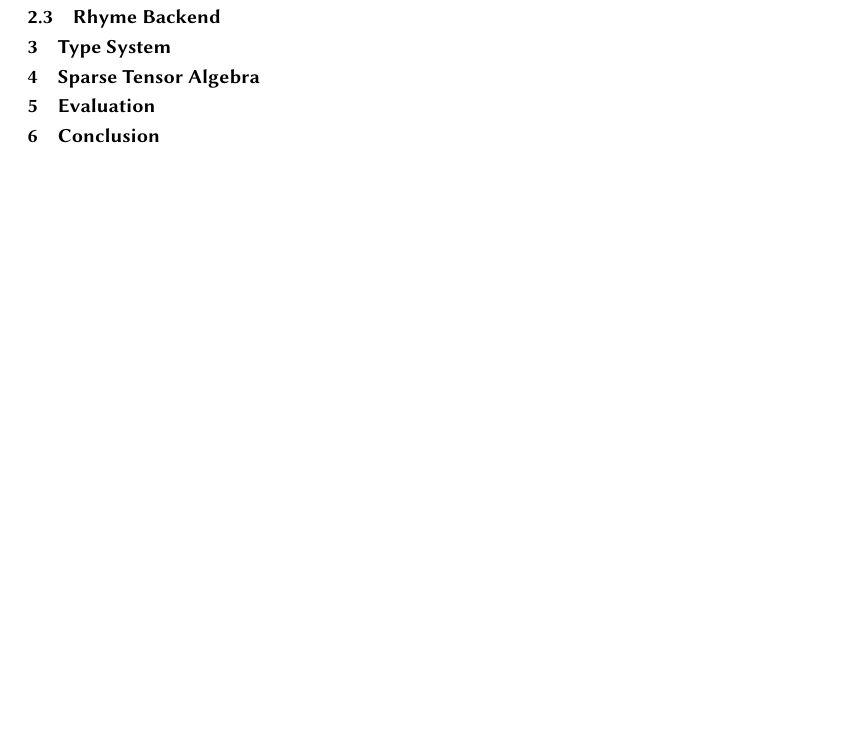
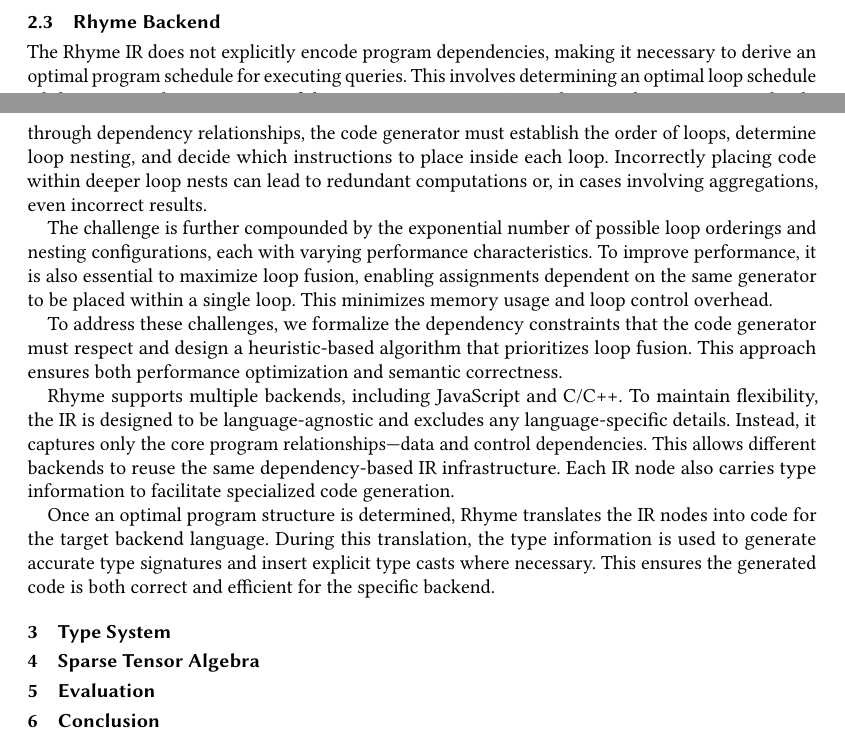
Before and after one commit to Ruiqi-Gao-Semester-Research-Report/2024-Fall, a LaTeX paper (paper.tex): part of page 5 of 6 before the commit and two parts of pages 4 and 5 of 6 after it, the two joined at a grey line, cut so that both start at the same text, the shorter picture padded with empty space. Compiled offline with pdfLaTeX.

Commit message:
finish section 2

```diff
--- a/paper.tex
+++ b/paper.tex
@@ -340,6 +340,19 @@ The \rhyme IR does not enforce a rigid program structure; instead, the structure
 
 Following IR generation, types are assigned to each IR node. The compiler records the types of generators and temporary variables, as well as the types of data sources associated with each generator. This type information is critical for backend code generation, enabling specialized and efficient co-iteration of multiple data sources. For example, if a generator co-iterates over multiple sparse vectors, \rhyme generates optimized code for advancing the sparse vectors efficiently, accounting for their lack of constant-time look-up. A more detailed explanation of these optimizations is provided in Section \ref{sparse}.
 \subsection{\rhyme Backend}
+\iffalse
+\rhyme IR does not explicitly capture program dependencies, therefore we need to find an optimal program schedule for the query. We need to find an optimal loop schedule while respecting the correctness of program semantics. Since the IR nodes are only connected through dependencies, we need to figure out the order between loops, how loops should be nested and what instructions to put inside each loop. Putting code inside deeper loop nests could cause redundant computation and will even give us incorrect results if the code represents an aggregation. We also face exponential number of different choices of loop ordering and loop nests, each may cause different performance. We also want to maximize loop fusion such that assignments that depend on the same generator can be put inside one loop to reduce memory usage and loop control overhead. To achieve the goal mentioned above, we formalize the dependency constraints that the code generator needs to respect and derive a heuristic-based algorithm that can maximize loop fusion to ensure performance.\par
+\rhyme has multiple backends such as JavaScript, C/C++. Therefore, our IR design is language-agonistic, we do not store any language-specific information in the IR. Instead, we only capture the core program relation (data and control dependencies) in the IR and different language backends can reuse the same dependency infrastructure. The IR nodes will also carry the type information to facilitate specialized cod generation. After the optimal program structure is scheduled, \rhyme will translate each IR nodes to the corresponding backend languages. \rhyme will also use the type information to generate the correct type signature and add explicit type cast when necessary.
+\fi
+The \rhyme IR does not explicitly encode program dependencies, making it necessary to derive an optimal program schedule for executing queries. This involves determining an optimal loop schedule while ensuring the correctness of the program semantics. Since the IR nodes are connected only through dependency relationships, the code generator must establish the order of loops, determine loop nesting, and decide which instructions to place inside each loop. Incorrectly placing code within deeper loop nests can lead to redundant computations or, in cases involving aggregations, even incorrect results.
+
+The challenge is further compounded by the exponential number of possible loop orderings and nesting configurations, each with varying performance characteristics. To improve performance, it is also essential to maximize loop fusion, enabling assignments dependent on the same generator to be placed within a single loop. This minimizes memory usage and loop control overhead.
+
+To address these challenges, we formalize the dependency constraints that the code generator must respect and design a heuristic-based algorithm that prioritizes loop fusion. This approach ensures both performance optimization and semantic correctness.
+
+\rhyme supports multiple backends, including JavaScript and C/C++. To maintain flexibility, the IR is designed to be language-agnostic and excludes any language-specific details. Instead, it captures only the core program relationships—data and control dependencies. This allows different backends to reuse the same dependency-based IR infrastructure. Each IR node also carries type information to facilitate specialized code generation.
+
+Once an optimal program structure is determined, \rhyme translates the IR nodes into code for the target backend language. During this translation, the type information is used to generate accurate type signatures and insert explicit type casts where necessary. This ensures the generated code is both correct and efficient for the specific backend.\par
 \section{Type System}\label{typesystem}
 \section{Sparse Tensor Algebra}\label{sparse}
 \section{Evaluation}\label{evaluation}
```
